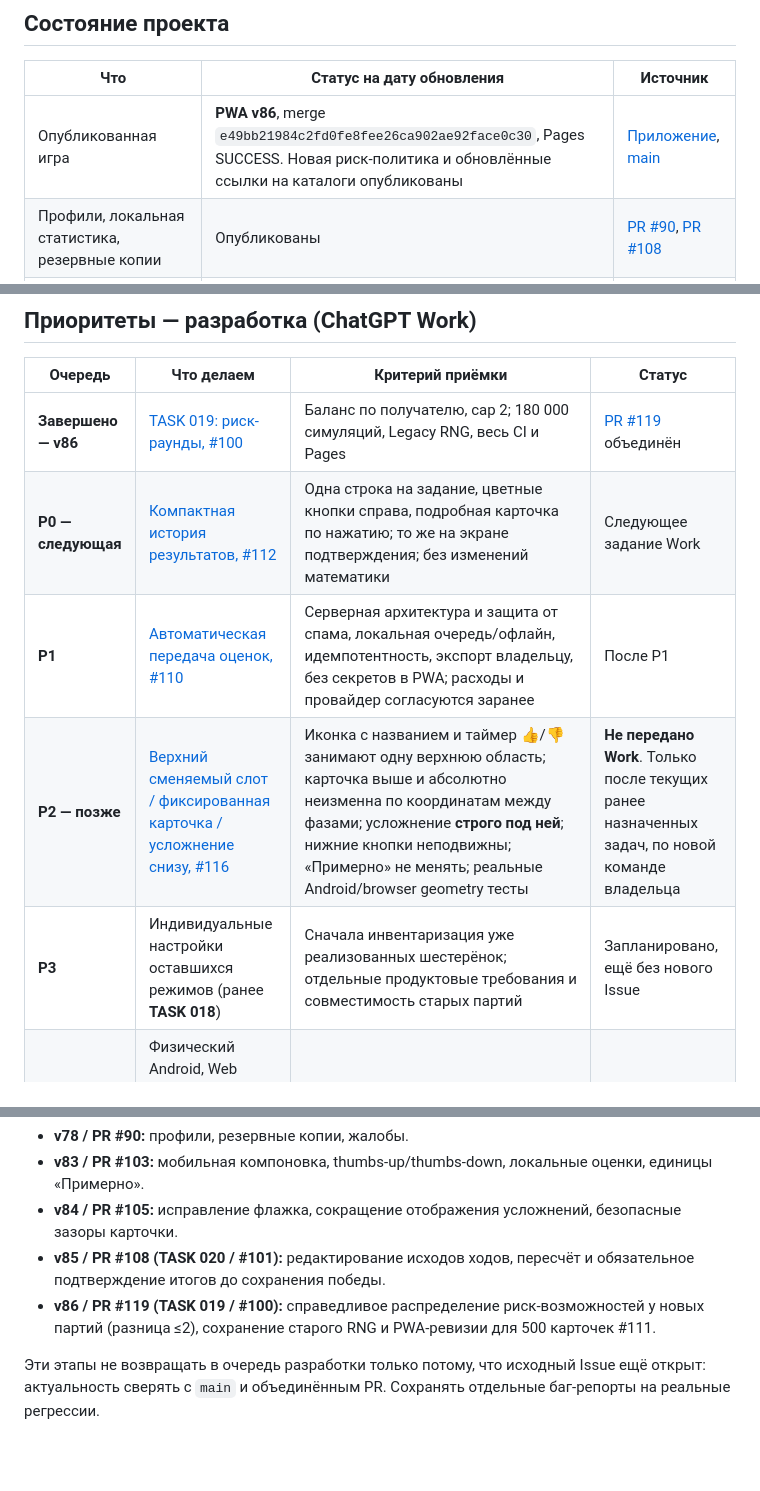
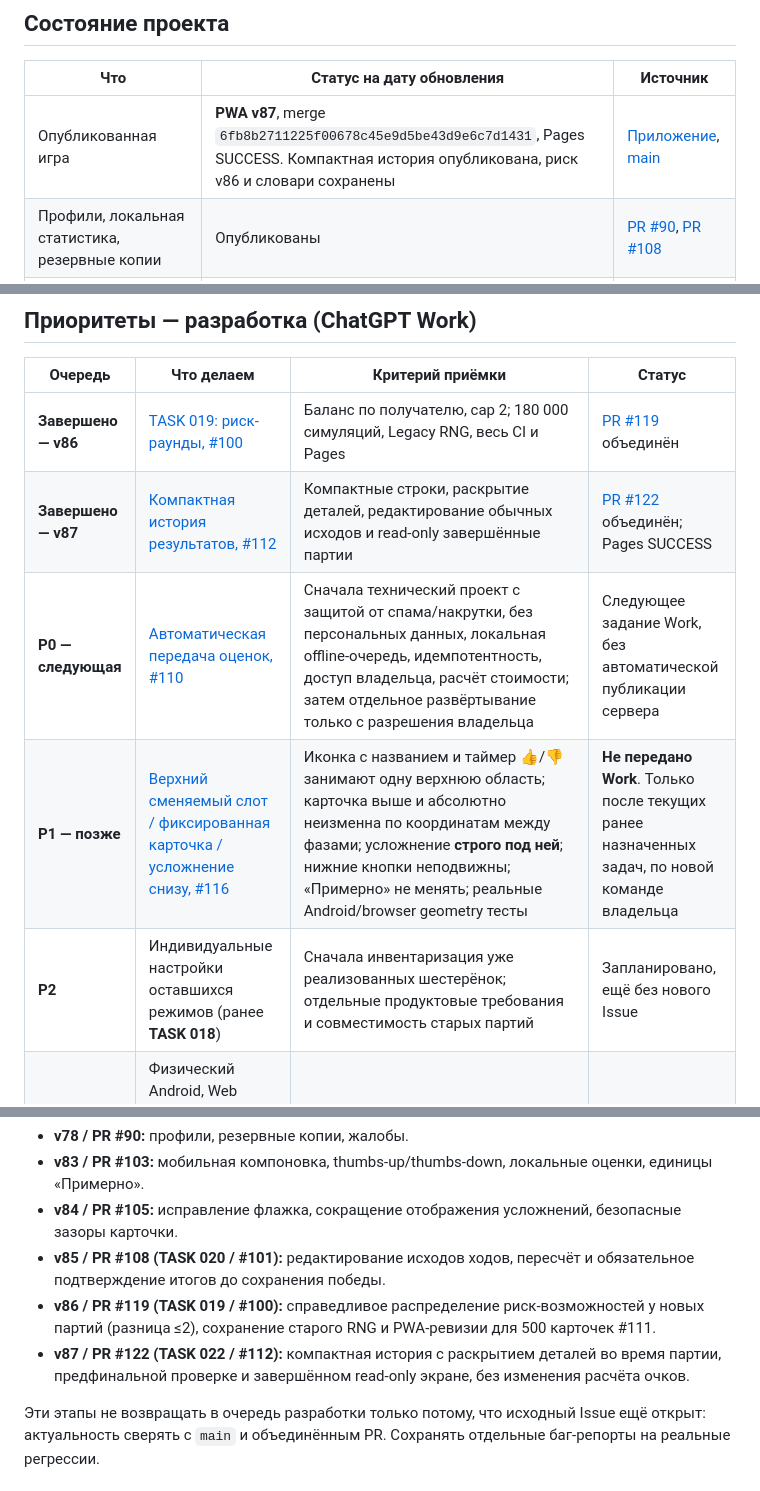
Before and after one commit to Demian-rus/quantum-portal, a Markdown page: party-game/ROADMAP.md, 3 parts joined by grey strips. Drawn GitHub-style; blank space fills up the shorter version.

Commit message:
docs(quip): mark compact history TASK022 released with PWA v87

```diff
--- a/party-game/ROADMAP.md
+++ b/party-game/ROADMAP.md
@@ -7,7 +7,7 @@
 
 | Что | Статус на дату обновления | Источник |
 | --- | --- | --- |
-| Опубликованная игра | **PWA v86**, merge `e49bb21984c2fd0fe8fee26ca902ae92face0c30`, Pages SUCCESS. Новая риск-политика и обновлённые ссылки на каталоги опубликованы | [Приложение](https://demian-rus.github.io/quantum-portal/party-game/), [main](https://github.com/Demian-rus/quantum-portal/commits/main) |
+| Опубликованная игра | **PWA v87**, merge `6fb8b2711225f00678c45e9d5be43d9e6c7d1431`, Pages SUCCESS. Компактная история опубликована, риск v86 и словари сохранены | [Приложение](https://demian-rus.github.io/quantum-portal/party-game/), [main](https://github.com/Demian-rus/quantum-portal/commits/main) |
 | Профили, локальная статистика, резервные копии | Опубликованы | [PR #90](https://github.com/Demian-rus/quantum-portal/pull/90), [PR #108](https://github.com/Demian-rus/quantum-portal/pull/108) |
 | Одобрения и жалобы на задания | Опубликованы, но **только локальное хранение и ручной JSON/Web Share** | [PR #103](https://github.com/Demian-rus/quantum-portal/pull/103) |
 | Изменение исходов через плашки игроков и предфинальная проверка результатов | Опубликованы для **новых партий**; старые завершённые партии не редактируются | [PR #108](https://github.com/Demian-rus/quantum-portal/pull/108), [контракт](TASK020-RESULT-REVIEW.md) |
@@ -21,10 +21,10 @@
 | Очередь | Что делаем | Критерий приёмки | Статус |
 | --- | --- | --- | --- |
 | **Завершено — v86** | [TASK 019: риск-раунды, #100](https://github.com/Demian-rus/quantum-portal/issues/100) | Баланс по получателю, cap 2; 180 000 симуляций, Legacy RNG, весь CI и Pages | [PR #119](https://github.com/Demian-rus/quantum-portal/pull/119) объединён |
-| **P0 — следующая** | [Компактная история результатов, #112](https://github.com/Demian-rus/quantum-portal/issues/112) | Одна строка на задание, цветные кнопки справа, подробная карточка по нажатию; то же на экране подтверждения; без изменений математики | Следующее задание Work |
-| **P1** | [Автоматическая передача оценок, #110](https://github.com/Demian-rus/quantum-portal/issues/110) | Серверная архитектура и защита от спама, локальная очередь/офлайн, идемпотентность, экспорт владельцу, без секретов в PWA; расходы и провайдер согласуются заранее | После P1 |
-| **P2 — позже** | [Верхний сменяемый слот / фиксированная карточка / усложнение снизу, #116](https://github.com/Demian-rus/quantum-portal/issues/116) | Иконка с названием и таймер 👍/👎 занимают одну верхнюю область; карточка выше и абсолютно неизменна по координатам между фазами; усложнение **строго под ней**; нижние кнопки неподвижны; «Примерно» не менять; реальные Android/browser geometry тесты | **Не передано Work**. Только после текущих ранее назначенных задач, по новой команде владельца |
-| **P3** | Индивидуальные настройки оставшихся режимов (ранее **TASK 018**) | Сначала инвентаризация уже реализованных шестерёнок; отдельные продуктовые требования и совместимость старых партий | Запланировано, ещё без нового Issue |
+| **Завершено — v87** | [Компактная история результатов, #112](https://github.com/Demian-rus/quantum-portal/issues/112) | Компактные строки, раскрытие деталей, редактирование обычных исходов и read-only завершённые партии | [PR #122](https://github.com/Demian-rus/quantum-portal/pull/122) объединён; Pages SUCCESS |
+| **P0 — следующая** | [Автоматическая передача оценок, #110](https://github.com/Demian-rus/quantum-portal/issues/110) | Сначала технический проект с защитой от спама/накрутки, без персональных данных, локальная offline-очередь, идемпотентность, доступ владельца, расчёт стоимости; затем отдельное развёртывание только с разрешения владельца | Следующее задание Work, без автоматической публикации сервера |
+| **P1 — позже** | [Верхний сменяемый слот / фиксированная карточка / усложнение снизу, #116](https://github.com/Demian-rus/quantum-portal/issues/116) | Иконка с названием и таймер 👍/👎 занимают одну верхнюю область; карточка выше и абсолютно неизменна по координатам между фазами; усложнение **строго под ней**; нижние кнопки неподвижны; «Примерно» не менять; реальные Android/browser geometry тесты | **Не передано Work**. Только после текущих ранее назначенных задач, по новой команде владельца |
+| **P2** | Индивидуальные настройки оставшихся режимов (ранее **TASK 018**) | Сначала инвентаризация уже реализованных шестерёнок; отдельные продуктовые требования и совместимость старых партий | Запланировано, ещё без нового Issue |
 | По регрессиям | Физический Android, Web Share, восстановление партии/таймера, длинные карточки и редактирование результатов | Ручные проверки дополняют, но не заменяют Logic/Browser/Gameplay/Smoke/PWA offline | На каждом выпуске |
 
 **Оригинальные скриншоты для будущей задачи #116:** [9 файлов с подписями «БЫЛО / СТАЛО», режимами «Напой» и «Секретка»](docs/TASK116-VISUAL-REFERENCES.md). Макеты принадлежат владельцу, не использовать AI-генерацию. Все PNG доступны из документа через Library и одним ZIP. Фиксация координат карточки между закрытым заданием и таймером обязательна. **Сейчас Work не запускать.**
@@ -66,6 +66,7 @@
 - **v84 / PR #105:** исправление флажка, сокращение отображения усложнений, безопасные зазоры карточки.
 - **v85 / PR #108 (TASK 020 / #101):** редактирование исходов ходов, пересчёт и обязательное подтверждение итогов до сохранения победы.
 - **v86 / PR #119 (TASK 019 / #100):** справедливое распределение риск-возможностей у новых партий (разница ≤2), сохранение старого RNG и PWA-ревизии для 500 карточек #111.
+- **v87 / PR #122 (TASK 022 / #112):** компактная история с раскрытием деталей во время партии, предфинальной проверке и завершённом read-only экране, без изменения расчёта очков.
 
 Эти этапы не возвращать в очередь разработки только потому, что исходный Issue ещё открыт: актуальность сверять с `main` и объединённым PR. Сохранять отдельные баг-репорты на реальные регрессии.
 
```
